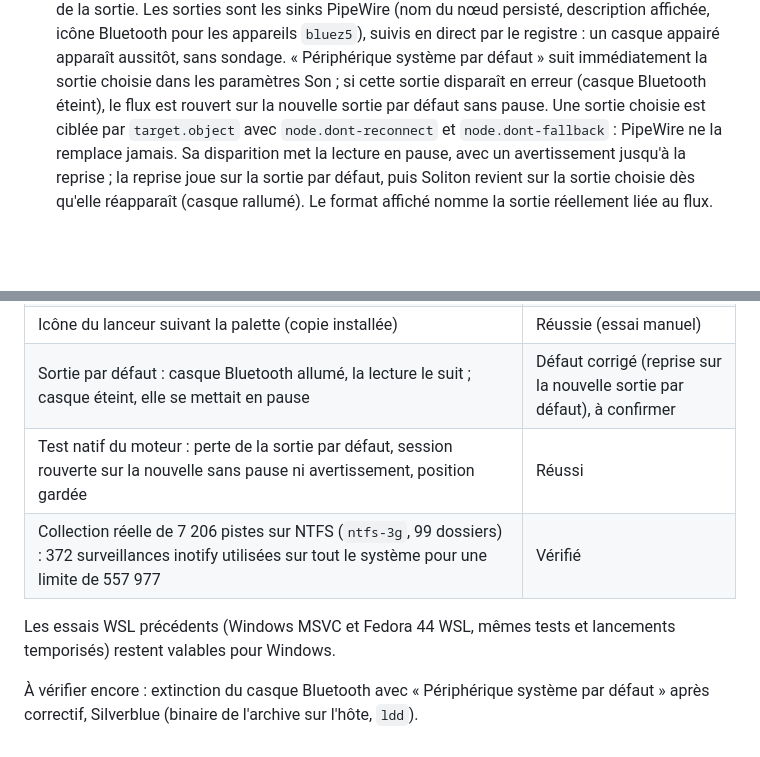
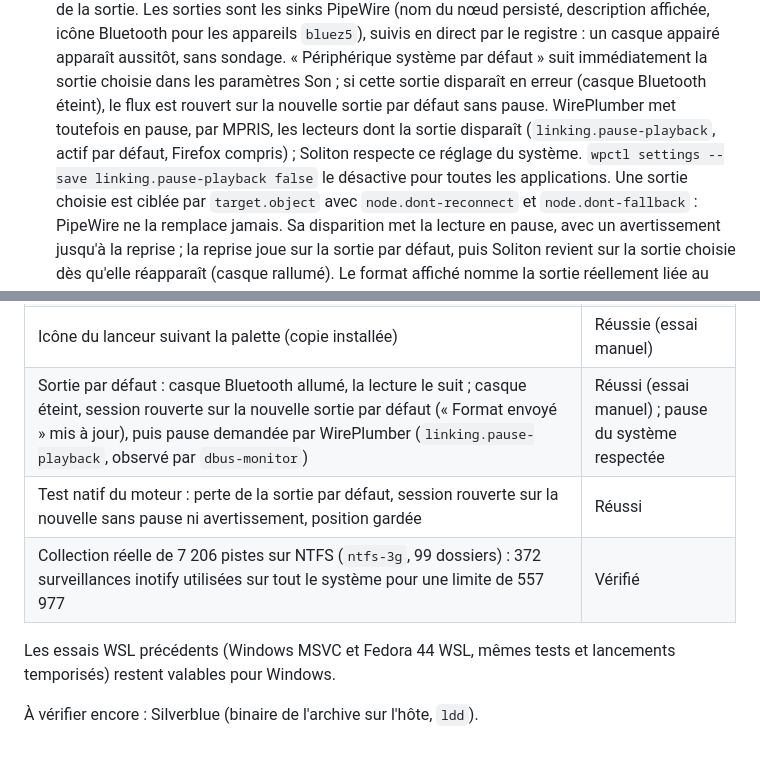
Before and after one commit to Carlton2001/Soliton, a Markdown page: docs/LINUX.md, 2 parts joined by grey strips. Drawn GitHub-style; blank space fills up the shorter version.

Commit message:
Document the WirePlumber pause when an output is removed

```diff
--- a/docs/LINUX.md
+++ b/docs/LINUX.md
@@ -28,7 +28,11 @@ développement et de validation. Silverblue reste à vérifier sur un hôte rée
   appairé apparaît aussitôt, sans sondage. « Périphérique système par défaut »
   suit immédiatement la sortie choisie dans les paramètres Son ; si cette sortie
   disparaît en erreur (casque Bluetooth éteint), le flux est rouvert sur la
-  nouvelle sortie par défaut sans pause. Une sortie
+  nouvelle sortie par défaut sans pause. WirePlumber met toutefois en pause, par
+  MPRIS, les lecteurs dont la sortie disparaît (`linking.pause-playback`, actif
+  par défaut, Firefox compris) ; Soliton respecte ce réglage du système.
+  `wpctl settings --save linking.pause-playback false` le désactive pour toutes
+  les applications. Une sortie
   choisie est ciblée par `target.object` avec `node.dont-reconnect` et
   `node.dont-fallback` : PipeWire ne la remplace jamais. Sa disparition met la
   lecture en pause, avec un avertissement jusqu'à la reprise ; la reprise joue
@@ -218,13 +222,12 @@ Intel UHD Raptor Lake via Mesa, PipeWire 1.6.10, Rust 1.98.1) :
 | Panneau média et touches multimédias GNOME | Réussis (essais manuels) |
 | Portail de choix de dossiers à l'ajout d'une source | Réussi (essai manuel) |
 | Icône du lanceur suivant la palette (copie installée) | Réussie (essai manuel) |
-| Sortie par défaut : casque Bluetooth allumé, la lecture le suit ; casque éteint, elle se mettait en pause | Défaut corrigé (reprise sur la nouvelle sortie par défaut), à confirmer |
+| Sortie par défaut : casque Bluetooth allumé, la lecture le suit ; casque éteint, session rouverte sur la nouvelle sortie par défaut (« Format envoyé » mis à jour), puis pause demandée par WirePlumber (`linking.pause-playback`, observé par `dbus-monitor`) | Réussi (essai manuel) ; pause du système respectée |
 | Test natif du moteur : perte de la sortie par défaut, session rouverte sur la nouvelle sans pause ni avertissement, position gardée | Réussi |
 | Collection réelle de 7 206 pistes sur NTFS (`ntfs-3g`, 99 dossiers) : 372 surveillances inotify utilisées sur tout le système pour une limite de 557 977 | Vérifié |
 
 Les essais WSL précédents (Windows MSVC et Fedora 44 WSL, mêmes tests et
 lancements temporisés) restent valables pour Windows.
 
-À vérifier encore : extinction du casque Bluetooth avec « Périphérique système
-par défaut » après correctif, Silverblue (binaire de l'archive sur l'hôte,
+À vérifier encore : Silverblue (binaire de l'archive sur l'hôte,
 `ldd`).
```
Also changed, not shown: docs/SOLITON_SPECIFICATIONS.md (+2 -1 lines).
